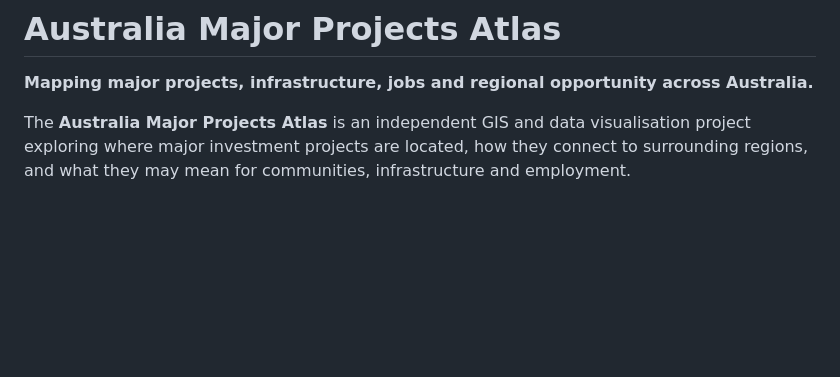
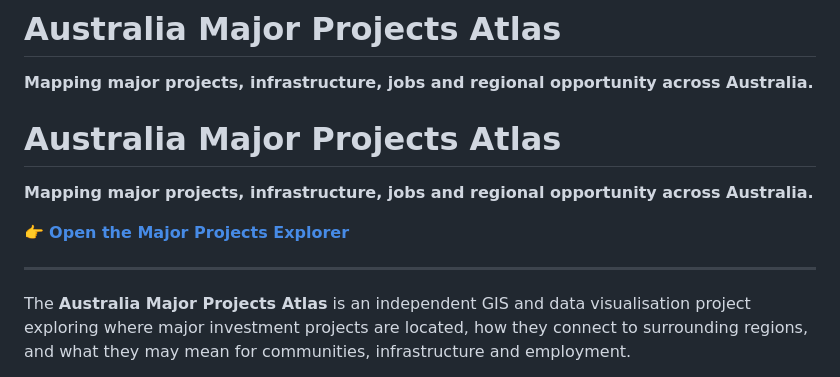
Before and after one commit to YusufAliGeo5/Australia-Major-Projects-Atlas, a Markdown page: README.md, the part around one of its changes. GitHub-like rendering; blank space fills up the shorter version.

Commit message:
Enhance README with Major Projects Explorer link
Added a link to the Major Projects Explorer and improved the introduction.

```diff
--- a/README.md
+++ b/README.md
@@ -1,6 +1,14 @@
 # Australia Major Projects Atlas
 
 **Mapping major projects, infrastructure, jobs and regional opportunity across Australia.**
+
+# Australia Major Projects Atlas
+
+**Mapping major projects, infrastructure, jobs and regional opportunity across Australia.**
+
+👉 **[Open the Major Projects Explorer](https://your-username.github.io/australia-major-projects-atlas/)**
+
+---
 
 The **Australia Major Projects Atlas** is an independent GIS and data visualisation project exploring where major investment projects are located, how they connect to surrounding regions, and what they may mean for communities, infrastructure and employment.
 
```
Also changed, not shown: other parts of README.md (+1 -1 lines).
